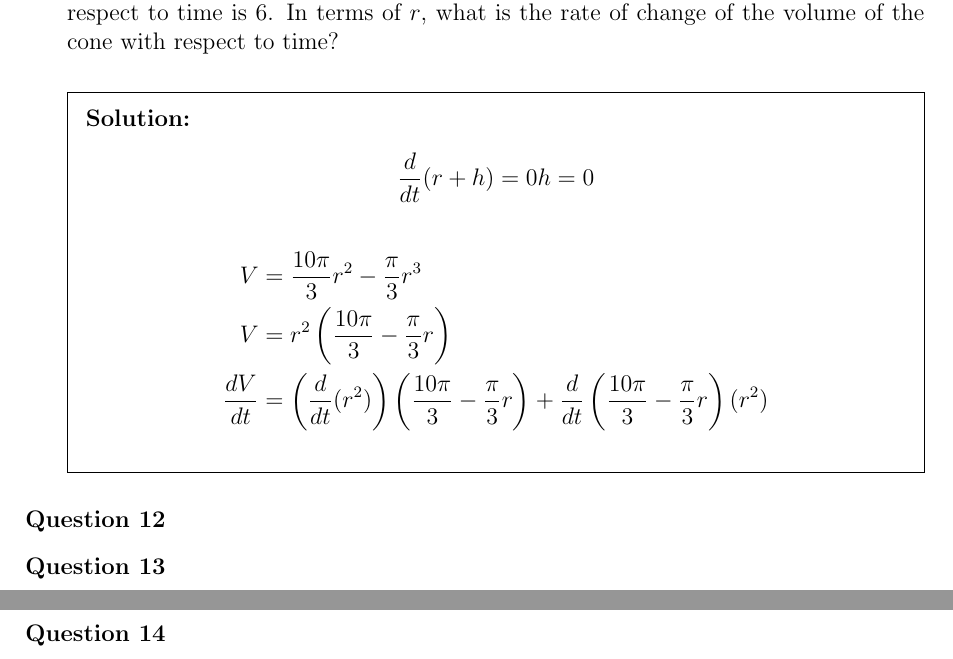
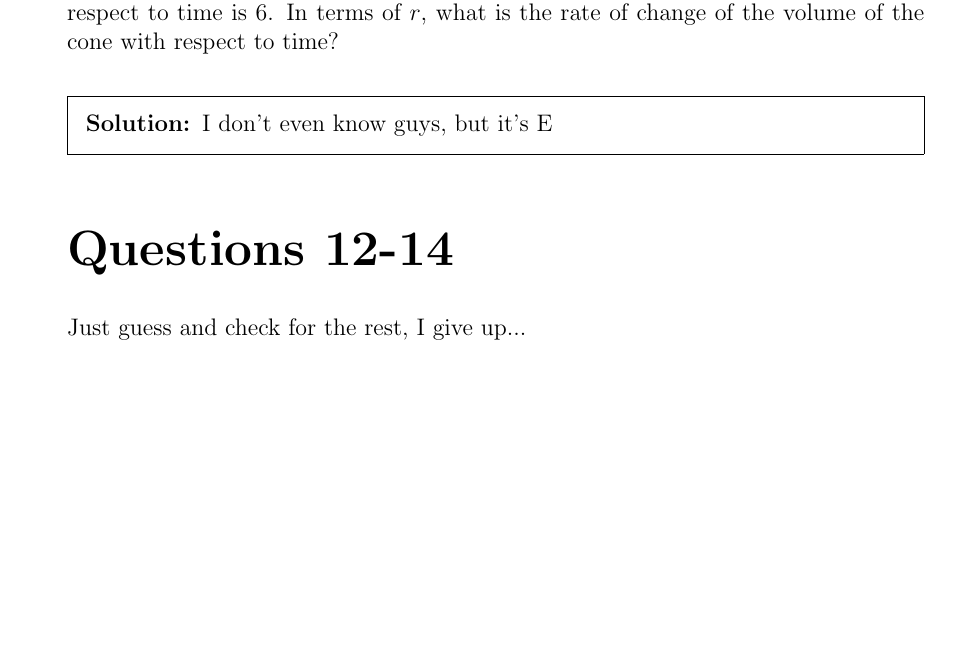
Before and after one commit to Brayman30/ap-calc-ab, a LaTeX problem sheet (AP_Classroom_Assignments/4-3_to_4-4/AP_Classroom_4-3_to_4-4.tex): two parts of pages 11 and 12 of 12 before the commit and part of page 11 of 11 after it, the two joined at a grey line, cut so that both start at the same text, the shorter picture padded with empty space. Compiled offline with pdfLaTeX.

Commit message:
Final commit for tonight, signing off :(

```diff
--- a/AP_Classroom_Assignments/4-3_to_4-4/AP_Classroom_4-3_to_4-4.tex
+++ b/AP_Classroom_Assignments/4-3_to_4-4/AP_Classroom_4-3_to_4-4.tex
@@ -313,21 +314,9 @@ tocentrypagenumberbox=\mbox
 		%Q11
 		\question The volume of a certain cone for which the sum of its radius, r, and height is constant is given by $V=\frac{1}{3} \pi r^2 (10-r)$. The rate of change of the radius of the cone with respect to time is 6. In terms of $r$, what is the rate of change of the volume of the cone with respect to time?
 		\begin{solution}
-			\begin{gather*}
-				\frac{d}{dt}(r+h) = 0
-				h=0
-			\end{gather*}
-			\begin{align*}
-				V 			  &= \frac{10\pi}{3} r^2 - \frac{\pi}{3}r^3 \\
-				V 			  &= r^2 \left( \frac{10\pi}{3} - \frac{\pi}{3}r \right)  \\
-				\frac{dV}{dt} &= \left( \frac{d}{dt} (r^2)\right) \left(\frac{10\pi}{3} - \frac{\pi}{3}r \right) + \frac{d}{dt} \left( \frac{10\pi}{3} - \frac{\pi}{3}r \right) (r^2)
-			\end{align*}
+			I don't even know guys, but it's E
 		\end{solution}
 		%Q12
-		\question
-		%Q13
-		\question
-		%Q14
-		\question
+		\part*{Questions 12-14} Just guess and check for the rest, I give up...
 	\end{questions}
 \end{document}
```
Also changed, not shown: AP_Classroom_Assignments/4-3_to_4-4/AP_Classroom_4-3_to_4-4.pdf, AP_Classroom_Assignments/4-3_to_4-4/AP_Classroom_4-3_to_4-4.tex (1 more changed lines), 4 other files.
